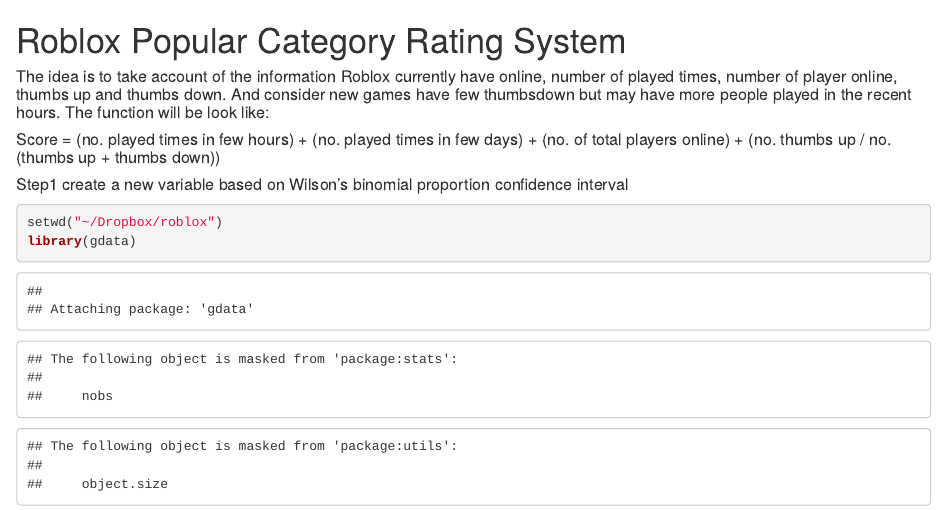
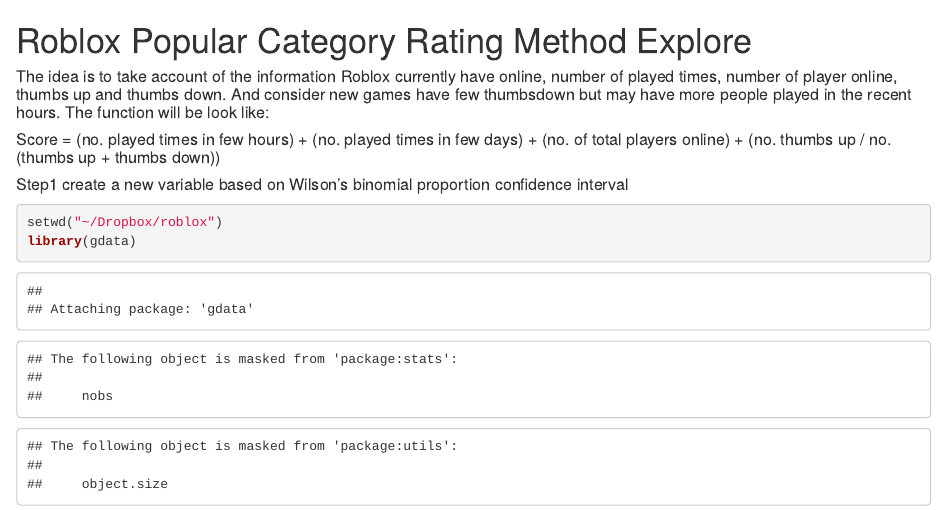
Before and after one commit to 1enemyleft/FUN, an R Markdown document (rating_system.rmd): the page in a window 1100 px wide, from its top. Rendered offline with R 4.5, knitr and Pandoc, with nearby package versions; some code elsewhere in the file could not run offline.

Commit message:
Update rating_system.rmd

```diff
--- a/rating_system.rmd
+++ b/rating_system.rmd
@@ -1,4 +1,4 @@
-Roblox Popular Category Rating System
+Roblox Popular Category Rating Method Explore
 ========================================================
 
 ##### The idea is to take account of the information Roblox currently have online, number of played times, number of player online, thumbs up and thumbs down. And consider new games have few thumbsdown but may have more people played in the recent hours. The function will be look like:
```
